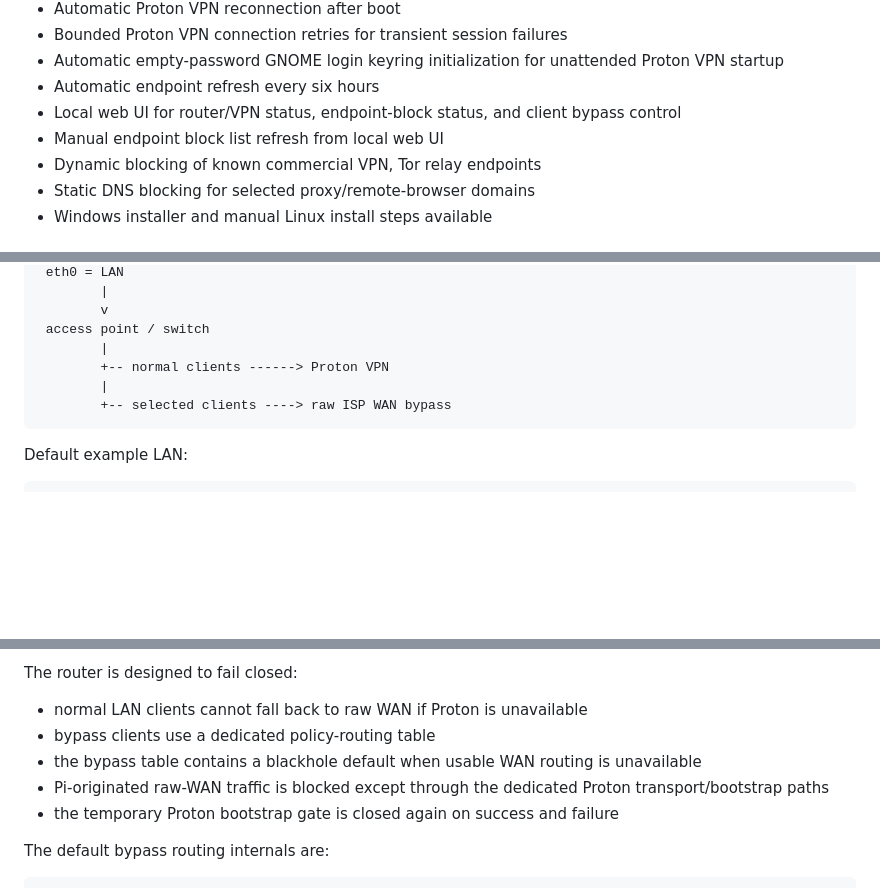
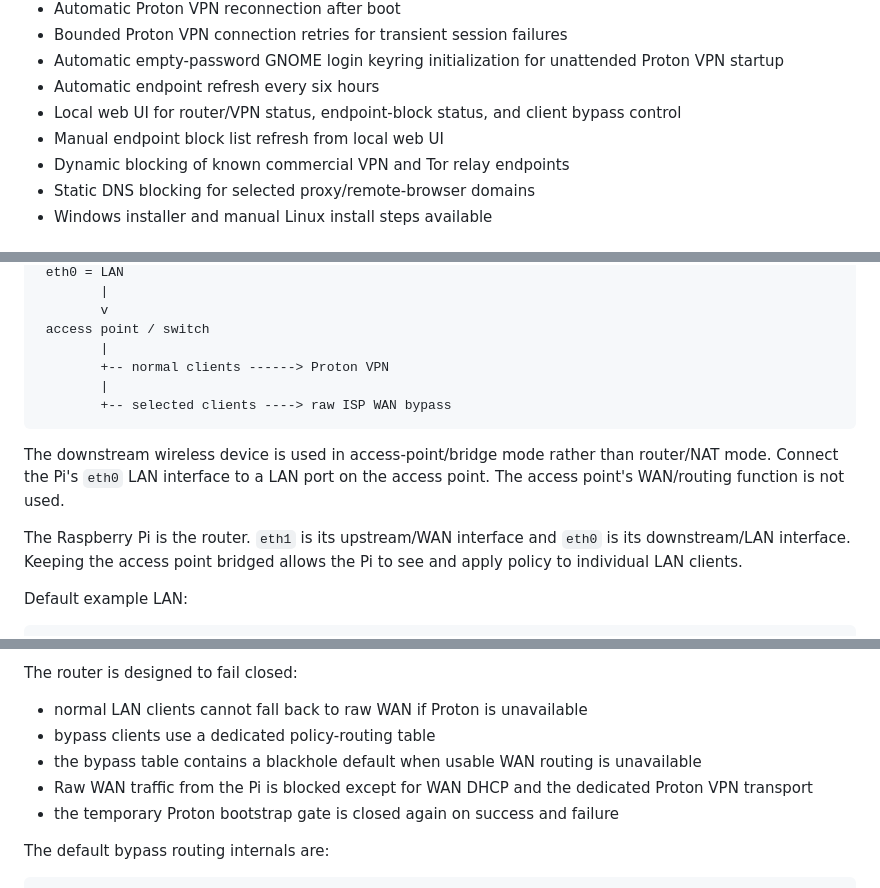
Before and after one commit to McDonald-Andrew/pi-router, a Markdown page: proton-router-v0.0.0/README.md, 3 parts joined by grey strips. GitHub-like rendering; blank space fills up the shorter version.

````diff
--- a/proton-router-v0.0.0/README.md
+++ b/proton-router-v0.0.0/README.md
@@ -14,7 +14,7 @@ A Raspberry Pi 5 configured as a fail-closed home router for Proton VPN, with pe
 - Automatic endpoint refresh every six hours
 - Local web UI for router/VPN status, endpoint-block status, and client bypass control
 - Manual endpoint block list refresh from local web UI
-- Dynamic blocking of known commercial VPN, Tor relay endpoints
+- Dynamic blocking of known commercial VPN and Tor relay endpoints
 - Static DNS blocking for selected proxy/remote-browser domains
 - Windows installer and manual Linux install steps available
 
@@ -56,6 +56,10 @@ ISP modem / upstream router
         +-- selected clients ----> raw ISP WAN bypass
 ```
 
+The downstream wireless device is used in access-point/bridge mode rather than router/NAT mode. Connect the Pi's `eth0` LAN interface to a LAN port on the access point. The access point's WAN/routing function is not used.
+
+The Raspberry Pi is the router. `eth1` is its upstream/WAN interface and `eth0` is its downstream/LAN interface. Keeping the access point bridged allows the Pi to see and apply policy to individual LAN clients.
+
 Default example LAN:
 
 ```text
@@ -78,7 +82,7 @@ The router is designed to fail closed:
 - normal LAN clients cannot fall back to raw WAN if Proton is unavailable
 - bypass clients use a dedicated policy-routing table
 - the bypass table contains a blackhole default when usable WAN routing is unavailable
-- Pi-originated raw-WAN traffic is blocked except through the dedicated Proton transport/bootstrap paths
+- Raw WAN traffic from the Pi is blocked except for WAN DHCP and the dedicated Proton VPN transport
 - the temporary Proton bootstrap gate is closed again on success and failure
 
 The default bypass routing internals are:
````
Also changed, not shown: other parts of proton-router-v0.0.0/README.md (+4 -2 lines).
